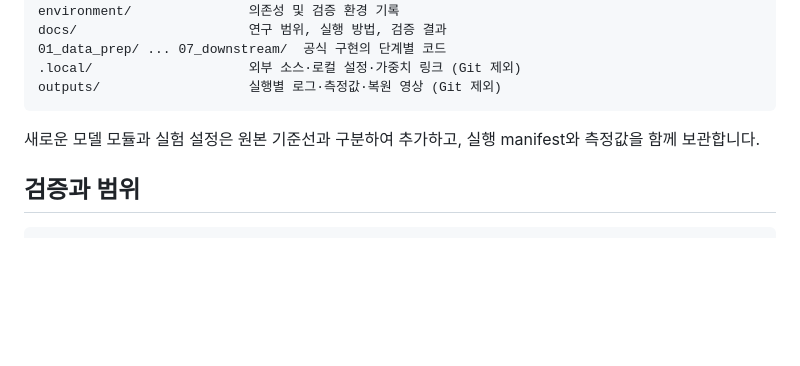
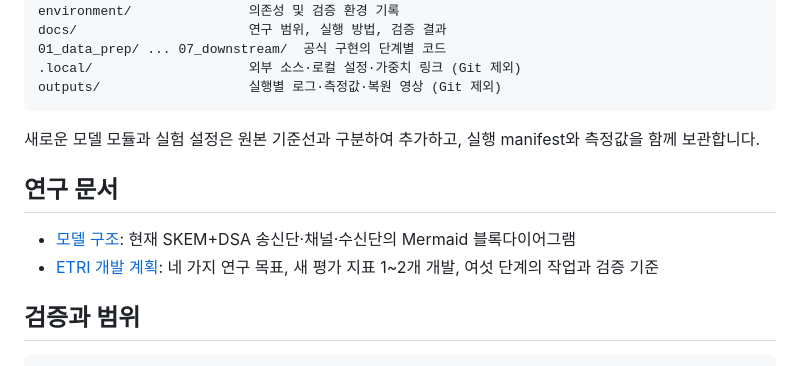
Before and after one commit to SangukBae/semantic_transmission, a Markdown page: README.md, the part around the change. Rendered like a GitHub page; blank space fills up the shorter version.

Commit message:
docs: add ETRI research development plan

````diff
--- a/README.md
+++ b/README.md
@@ -94,6 +94,11 @@ outputs/                   실행별 로그·측정값·복원 영상 (Git 제
 
 새로운 모델 모듈과 실험 설정은 원본 기준선과 구분하여 추가하고, 실행 manifest와 측정값을 함께 보관합니다.
 
+## 연구 문서
+
+- [모델 구조](docs/MODEL_ARCHITECTURE.md): 현재 SKEM+DSA 송신단·채널·수신단의 Mermaid 블록다이어그램
+- [ETRI 개발 계획](docs/ETRI_DEVELOPMENT_PLAN.md): 네 가지 연구 목표, 새 평가 지표 1~2개 개발, 여섯 단계의 작업과 검증 기준
+
 ## 검증과 범위
 
 ```bash
````
Also changed, not shown: docs/ETRI_DEVELOPMENT_PLAN.md (added, +176 -0 lines).
